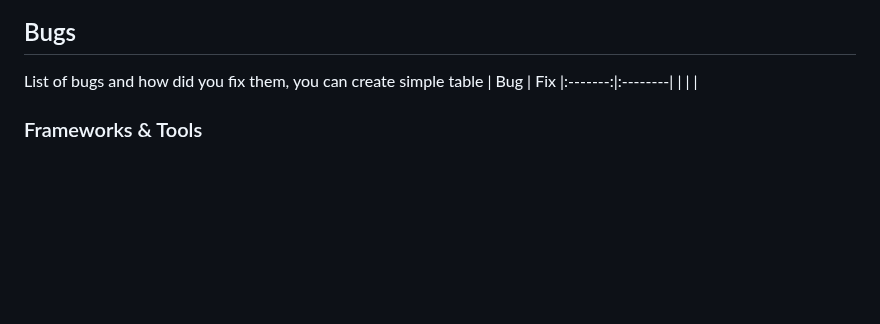
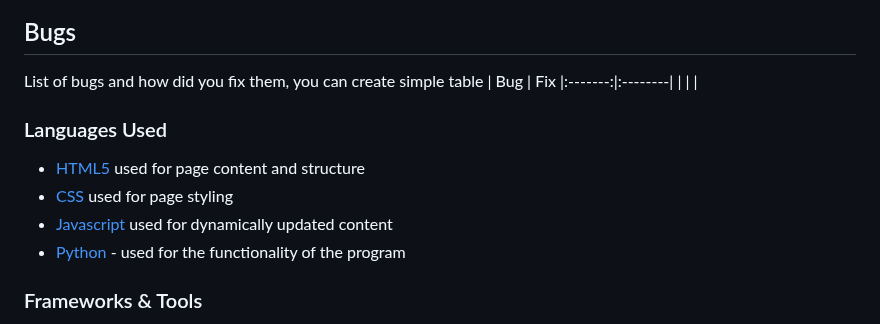
Before and after one commit to AbdulSyed05/style-street, a Markdown page: README.md, the part around the change. Rendered like a GitHub page; blank space fills up the shorter version.

Commit message:
Add languages used to READMe

```diff
--- a/README.md
+++ b/README.md
@@ -127,6 +127,13 @@ List of bugs and how did you fix them, you can create simple table
 | Bug | Fix
 |:-------:|:--------|
 |   |    |
+
+### Languages Used
+
+- [HTML5](https://html.spec.whatwg.org/) used for page content and structure
+- [CSS](https://www.w3.org/Style/CSS/Overview.en.html) used for page styling
+- [Javascript](https://www.javascript.com/) used for dynamically updated content
+- [Python](https://www.python.org/) - used for the functionality of the program
 
 ### Frameworks & Tools
 
```
